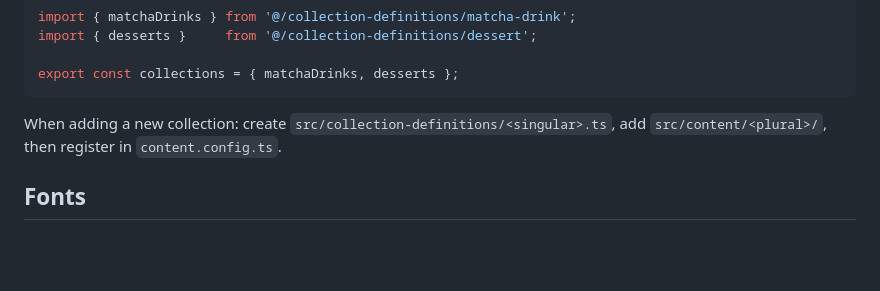
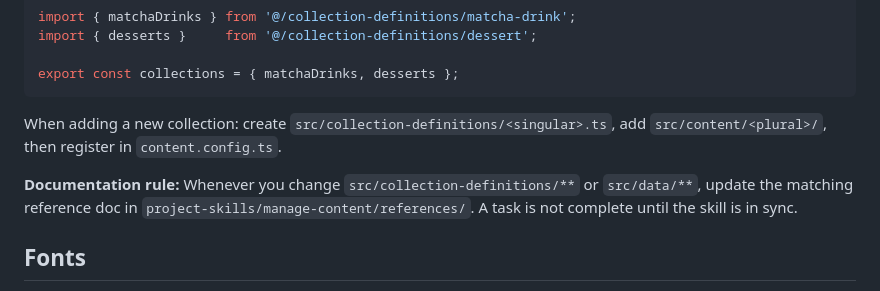
Before and after one commit to chuan-khuna/altr-matcha-menu, a Markdown page: CLAUDE.md, the part around the change. Rendered like a GitHub page; blank space fills up the shorter version.

Commit message:
docs(claude): add manage-content skill sync rule
Whenever src/collection-definitions/** or src/data/** changes,
update the matching reference doc in project-skills/manage-content/references/.

Co-authored-by: Copilot <223556219+Copilot@users.noreply.github.com>

```diff
--- a/CLAUDE.md
+++ b/CLAUDE.md
@@ -114,6 +114,8 @@ export const collections = { matchaDrinks, desserts };
 
 When adding a new collection: create `src/collection-definitions/<singular>.ts`, add `src/content/<plural>/`, then register in `content.config.ts`.
 
+**Documentation rule:** Whenever you change `src/collection-definitions/**` or `src/data/**`, update the matching reference doc in `project-skills/manage-content/references/`. A task is not complete until the skill is in sync.
+
 ## Fonts
 
 **Font loading:** Astro Font API (`astro.config.mjs` → `fonts[]` with `fontProviders.google()`) + `FontLoader.astro` component injected in `BaseLayout.astro` `<head>`. CSS variables follow `--font-<kebab-name>` convention (e.g. `--font-lato`). Do **not** add Google Fonts `@import` to CSS — configure new fonts in `astro.config.mjs` and add a `<Font cssVariable="..." />` entry in `src/components/FontLoader.astro` instead.
```
